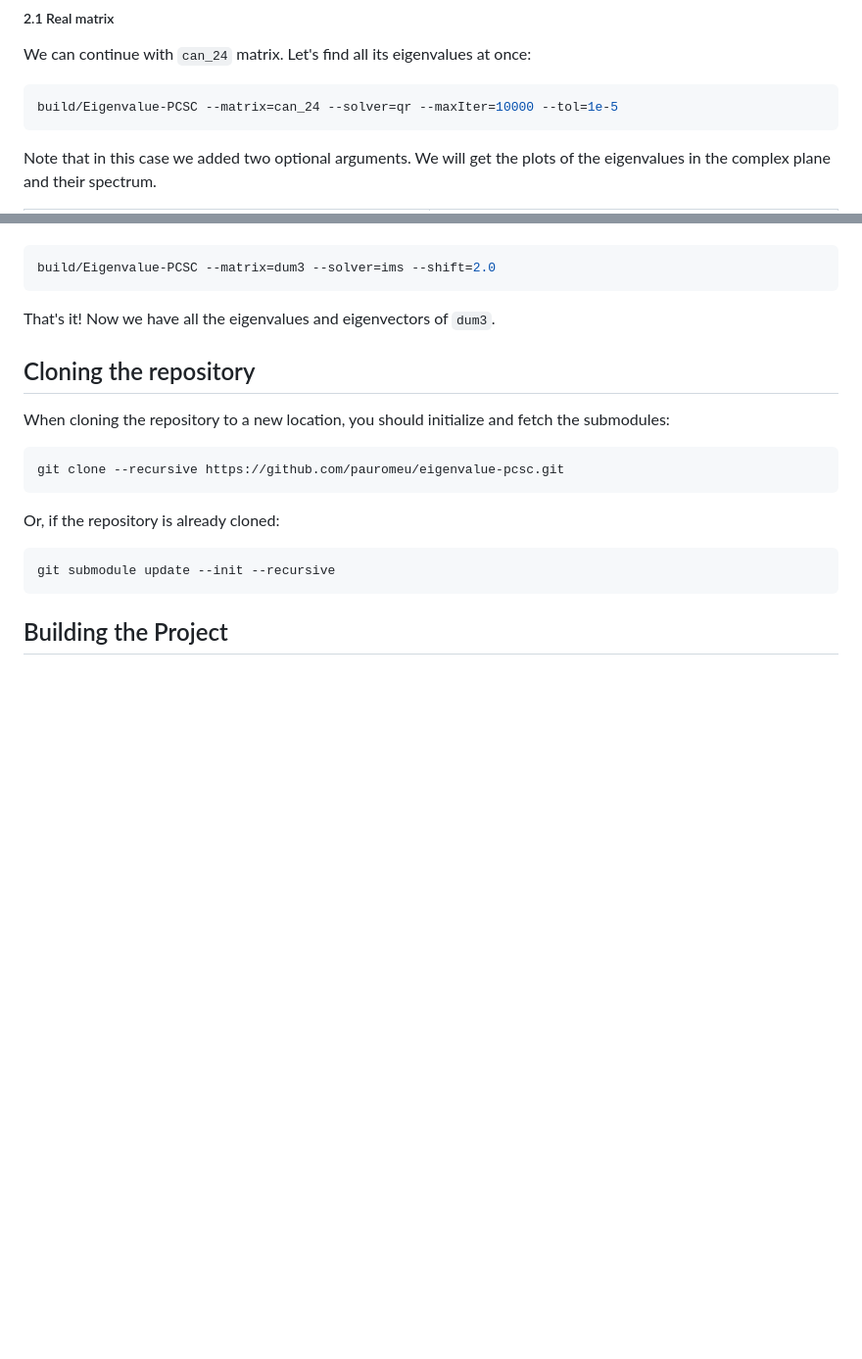
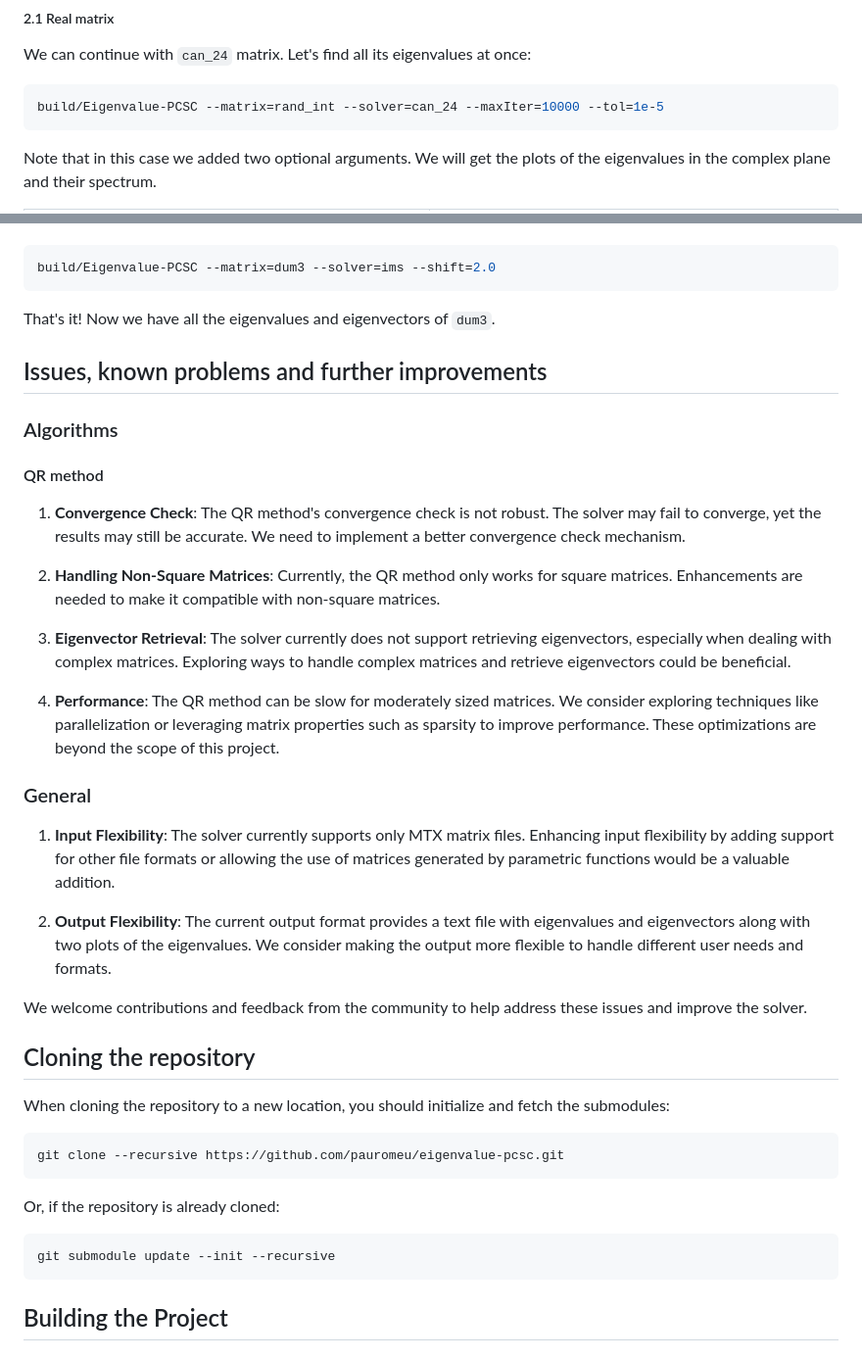
Before and after one commit to pauromeu/eigenvalue-pcsc, a Markdown page: README.md, 2 parts joined by grey strips. Shown at 98% size. GitHub-like rendering; blank space fills up the shorter version.

Commit message:
include issues and known problems

````diff
--- a/README.md
+++ b/README.md
@@ -95,7 +95,7 @@ The only method in our solver that allows you to obtain all eigenvalues at once
 We can continue with `can_24` matrix. Let's find all its eigenvalues at once:
 
 ```bash
-build/Eigenvalue-PCSC --matrix=can_24 --solver=qr --maxIter=10000 --tol=1e-5
+build/Eigenvalue-PCSC --matrix=rand_int --solver=can_24 --maxIter=10000 --tol=1e-5
 ```
 
 Note that in this case we added two optional arguments. We will get the plots of the eigenvalues in the complex plane and their spectrum.
@@ -191,6 +191,28 @@ build/Eigenvalue-PCSC --matrix=dum3 --solver=ims --shift=2.0
 That's it! Now we have all the eigenvalues and eigenvectors of `dum3`.
 
 
+## Issues, known problems and further improvements
+
+### Algorithms
+
+#### QR method
+
+1. **Convergence Check**: The QR method's convergence check is not robust. The solver may fail to converge, yet the results may still be accurate. We need to implement a better convergence check mechanism.
+
+2. **Handling Non-Square Matrices**: Currently, the QR method only works for square matrices. Enhancements are needed to make it compatible with non-square matrices.
+
+3. **Eigenvector Retrieval**: The solver currently does not support retrieving eigenvectors, especially when dealing with complex matrices. Exploring ways to handle complex matrices and retrieve eigenvectors could be beneficial.
+
+4. **Performance**: The QR method can be slow for moderately sized matrices. We consider exploring techniques like parallelization or leveraging matrix properties such as sparsity to improve performance. These optimizations are beyond the scope of this project.
+
+### General
+
+1. **Input Flexibility**: The solver currently supports only MTX matrix files. Enhancing input flexibility by adding support for other file formats or allowing the use of matrices generated by parametric functions would be a valuable addition.
+
+2. **Output Flexibility**: The current output format provides a text file with eigenvalues and eigenvectors along with two plots of the eigenvalues. We consider making the output more flexible to handle different user needs and formats.
+
+We welcome contributions and feedback from the community to help address these issues and improve the solver.
+
 ## Cloning the repository
 
 When cloning the repository to a new location, you should initialize and fetch the submodules:
````
